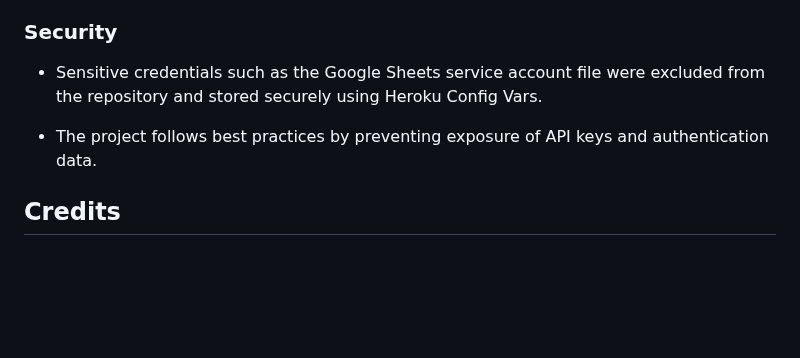
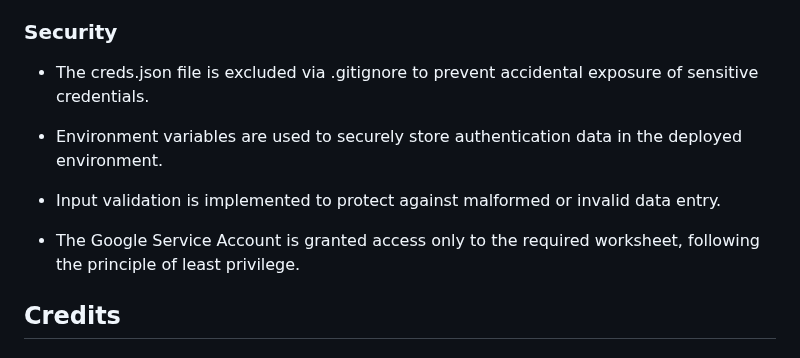
Before and after one commit to garethrogers28/garage_stock_manager, a Markdown page: README.md, the part around the change. Drawn GitHub-style; blank space fills up the shorter version.

Commit message:
Update security README.md

```diff
--- a/README.md
+++ b/README.md
@@ -448,9 +448,13 @@ Next, follow the steps below:
 
 ### Security
 
-- Sensitive credentials such as the Google Sheets service account file were excluded from the repository and stored securely using Heroku Config Vars.
+- The creds.json file is excluded via .gitignore to prevent accidental exposure of sensitive credentials.
 
-- The project follows best practices by preventing exposure of API keys and authentication data.
+- Environment variables are used to securely store authentication data in the deployed environment.
+
+- Input validation is implemented to protect against malformed or invalid data entry.
+
+- The Google Service Account is granted access only to the required worksheet, following the principle of least privilege.
 
 ## Credits
 
```
